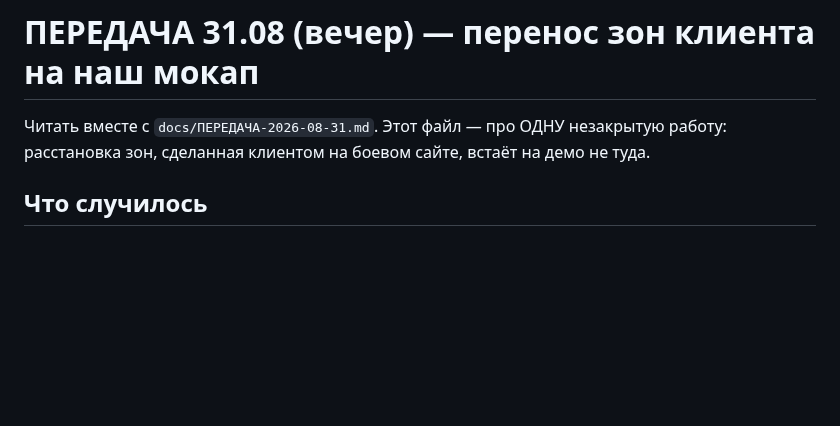
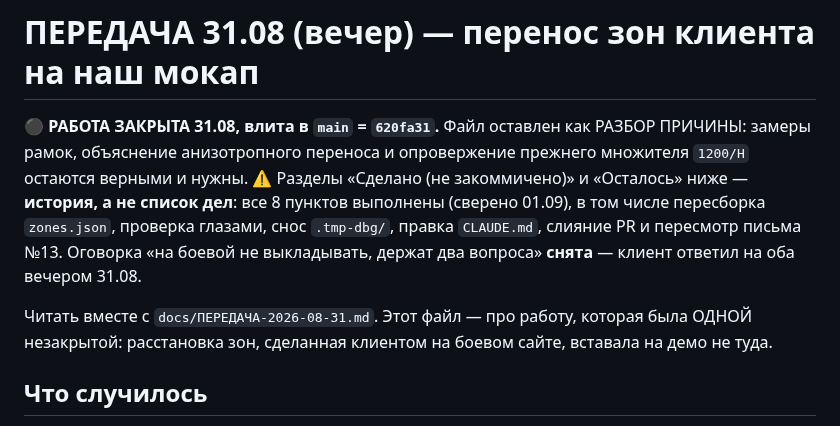
Before and after one commit to Andrrreyiv/jetron-constructor, a Markdown page: docs/ПЕРЕДАЧА-2026-08-31-зоны.md, the part around the change. GitHub-like rendering; blank space fills up the shorter version.

Commit message:
docs: пометить передачу по зонам как закрытую
Разбор причины в файле верен и нужен, а разделы «Сделано» и
«Осталось» устарели целиком: все 8 пунктов выполнены, работа влита
в main как 620fa31. Без пометки следующая сессия примет историю
за список дел и переделает готовое.

Co-Authored-By: claude-flow <ruv@ruv.net>

```diff
--- a/docs/ПЕРЕДАЧА-2026-08-31-зоны.md
+++ b/docs/ПЕРЕДАЧА-2026-08-31-зоны.md
@@ -1,7 +1,15 @@
 # ПЕРЕДАЧА 31.08 (вечер) — перенос зон клиента на наш мокап
 
-Читать вместе с `docs/ПЕРЕДАЧА-2026-08-31.md`. Этот файл — про ОДНУ незакрытую работу:
-расстановка зон, сделанная клиентом на боевом сайте, встаёт на демо не туда.
+⚫ **РАБОТА ЗАКРЫТА 31.08, влита в `main` = `620fa31`.** Файл оставлен как РАЗБОР ПРИЧИНЫ:
+замеры рамок, объяснение анизотропного переноса и опровержение прежнего множителя `1200/H`
+остаются верными и нужны. ⚠️ Разделы «Сделано (не закоммичено)» и «Осталось» ниже —
+**история, а не список дел**: все 8 пунктов выполнены (сверено 01.09), в том числе пересборка
+`zones.json`, проверка глазами, снос `.tmp-dbg/`, правка `CLAUDE.md`, слияние PR и пересмотр
+письма №13. Оговорка «на боевой не выкладывать, держат два вопроса» **снята** — клиент ответил
+на оба вечером 31.08.
+
+Читать вместе с `docs/ПЕРЕДАЧА-2026-08-31.md`. Этот файл — про работу, которая была ОДНОЙ
+незакрытой: расстановка зон, сделанная клиентом на боевом сайте, вставала на демо не туда.
 
 ## Что случилось
 
```
